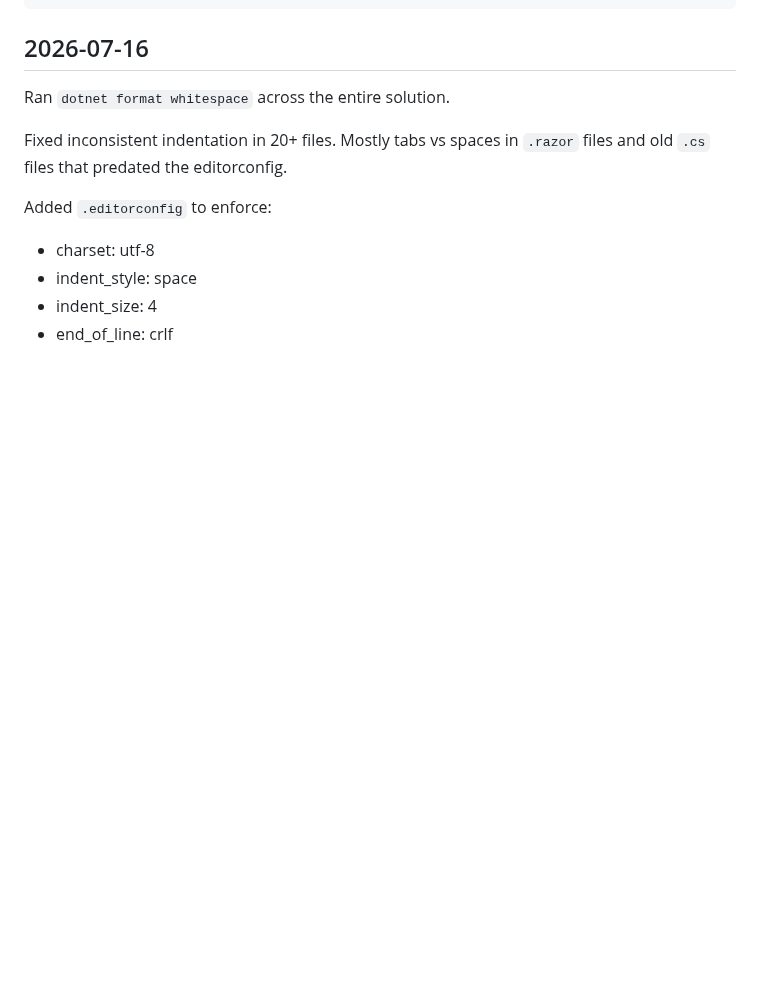
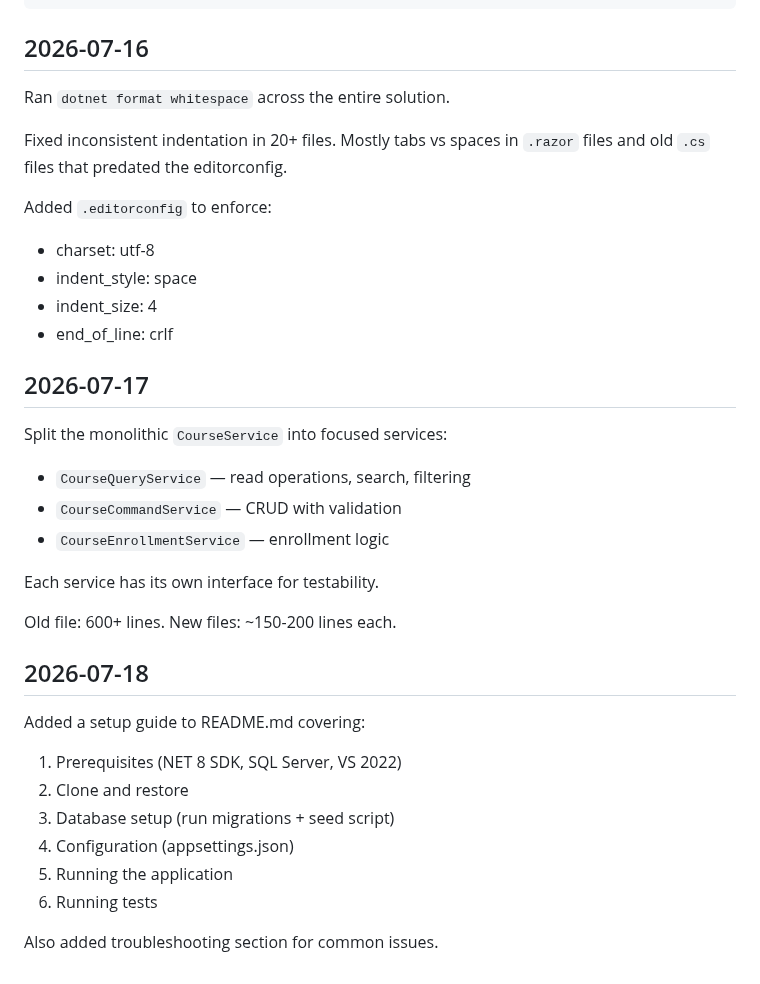
Before and after one commit to PhmHai0702/PRN222_CourseManagement, a Markdown page: devlog.md, the part around the change. Rendered like a GitHub page; blank space fills up the shorter version.

```diff
--- a/devlog.md
+++ b/devlog.md
@@ -267,3 +267,30 @@ Added `.editorconfig` to enforce:
 - indent_style: space
 - indent_size: 4
 - end_of_line: crlf
+
+
+## 2026-07-17
+
+Split the monolithic `CourseService` into focused services:
+
+- `CourseQueryService` — read operations, search, filtering
+- `CourseCommandService` — CRUD with validation
+- `CourseEnrollmentService` — enrollment logic
+
+Each service has its own interface for testability.
+
+Old file: 600+ lines. New files: ~150-200 lines each.
+
+
+## 2026-07-18
+
+Added a setup guide to README.md covering:
+
+1. Prerequisites (NET 8 SDK, SQL Server, VS 2022)
+2. Clone and restore
+3. Database setup (run migrations + seed script)
+4. Configuration (appsettings.json)
+5. Running the application
+6. Running tests
+
+Also added troubleshooting section for common issues.
```
